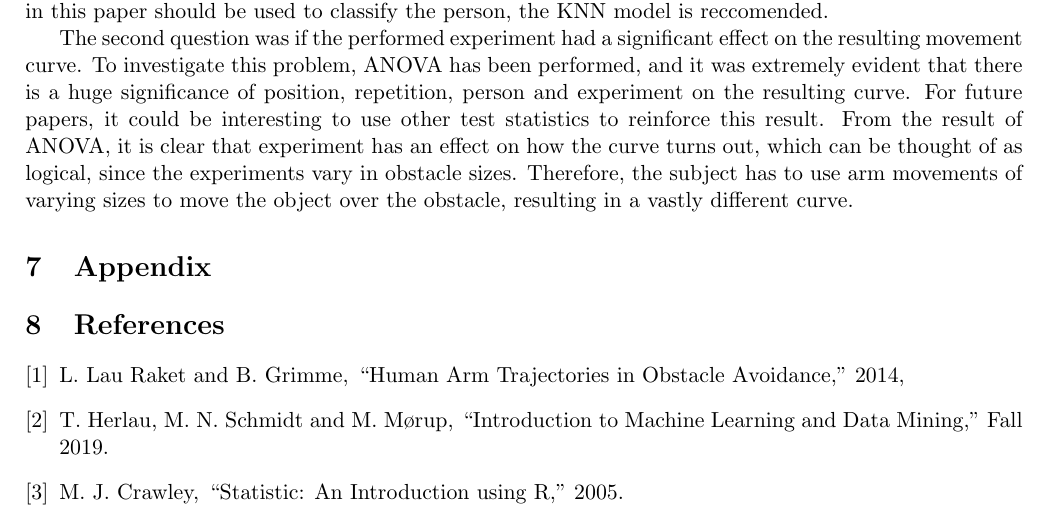
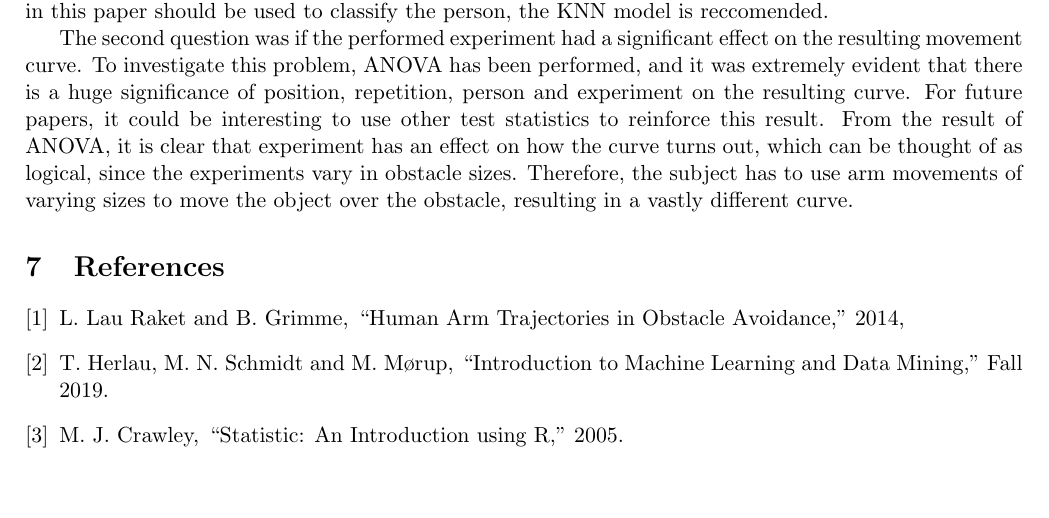
Before and after one commit to oskarwiese/project02445, a LaTeX document (reports/report1.tex): part of page 9 of 9, cut so that both start at the same text, the shorter picture padded with empty space. Compiled offline with pdfLaTeX.

Commit message:
Fjernet appendix section

```diff
--- a/reports/report1.tex
+++ b/reports/report1.tex
@@ -218,9 +218,6 @@ In this paper, two important questions have been investigated. The first questio
 
 The second question was if the performed experiment had a significant effect on the resulting movement curve. To investigate this problem, ANOVA has been performed, and it was extremely evident that there is a huge significance of position, repetition, person and experiment on the resulting curve. For future papers, it could be interesting to use other test statistics to reinforce this result. From the result of ANOVA, it is clear that experiment has an effect on how the curve turns out, which can be thought of as logical, since the experiments vary in obstacle sizes. Therefore, the subject has to use arm movements of varying sizes to move the object over the obstacle, resulting in a vastly different curve.
 
-\section{Appendix}
-
-
 \bibliographystyle{IEEEbib}
 \bibliography{refs}
 
```
Also changed, not shown: reports/report2.tex (+0 -2 lines).
